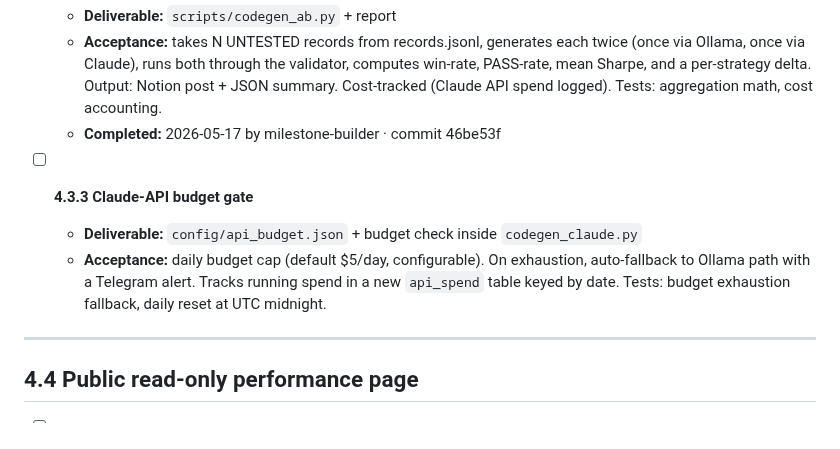
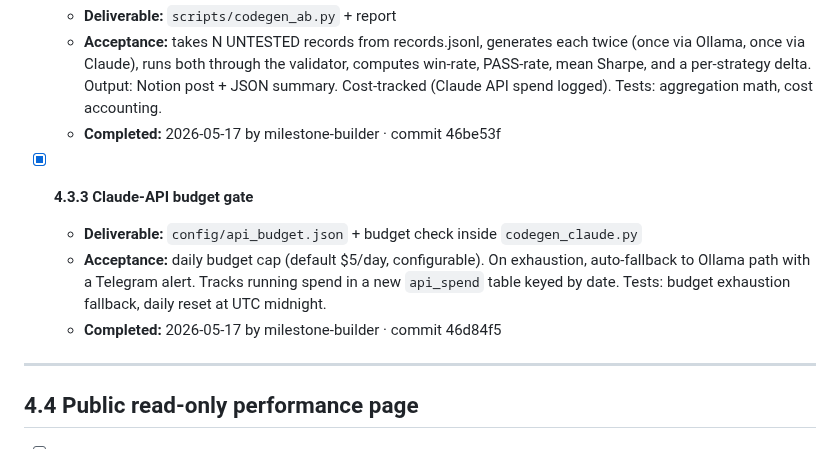
Before and after one commit to ProbablyMaybeNo/Profit-Generation, a Markdown page: docs/PHASE4_PLAN CURRENT.md, the part around the change. Rendered like a GitHub page.

Commit message:
chore: tick milestone 4.3.3 (Claude-API budget gate)

```diff
--- a/docs/PHASE4_PLAN CURRENT.md
+++ b/docs/PHASE4_PLAN CURRENT.md
@@ -78,9 +78,10 @@ operational followups from Phase 3's concerns sit in 4.5.
   - **Acceptance:** takes N UNTESTED records from records.jsonl, generates each twice (once via Ollama, once via Claude), runs both through the validator, computes win-rate, PASS-rate, mean Sharpe, and a per-strategy delta. Output: Notion post + JSON summary. Cost-tracked (Claude API spend logged). Tests: aggregation math, cost accounting.
   - **Completed:** 2026-05-17 by milestone-builder · commit 46be53f
 
-- [ ] **4.3.3 Claude-API budget gate**
+- [x] **4.3.3 Claude-API budget gate**
   - **Deliverable:** `config/api_budget.json` + budget check inside `codegen_claude.py`
   - **Acceptance:** daily budget cap (default $5/day, configurable). On exhaustion, auto-fallback to Ollama path with a Telegram alert. Tracks running spend in a new `api_spend` table keyed by date. Tests: budget exhaustion fallback, daily reset at UTC midnight.
+  - **Completed:** 2026-05-17 by milestone-builder · commit 46d84f5
 
 ---
 
```
